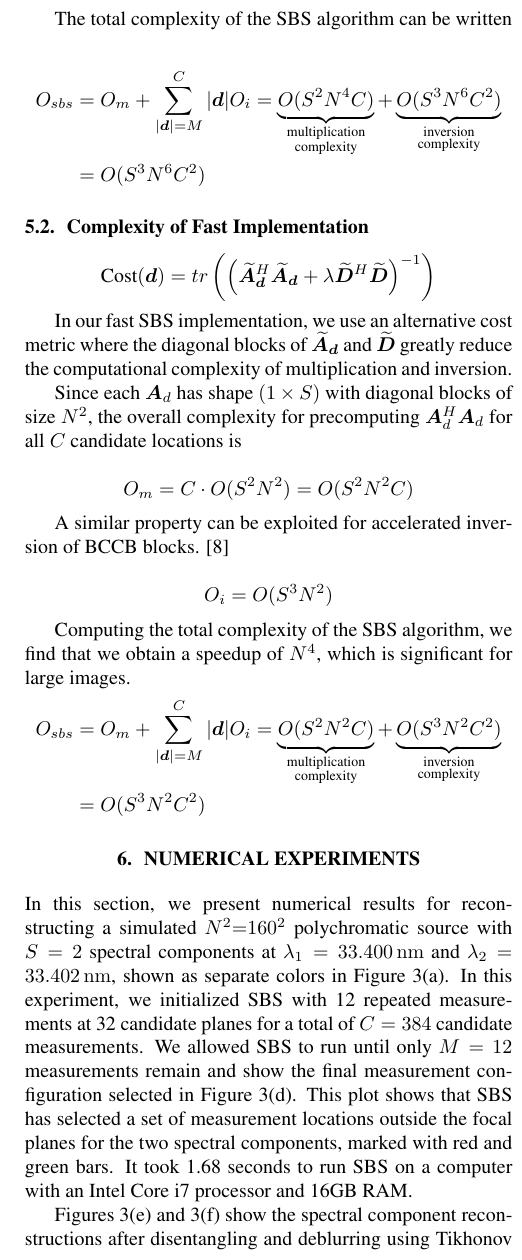
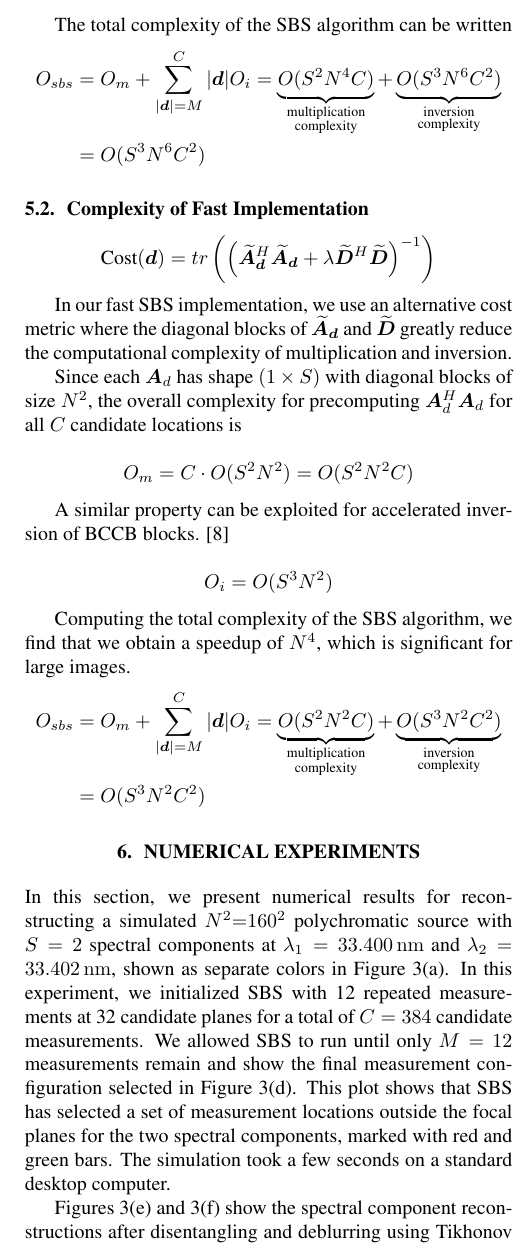
Before and after one commit to UIUC-SINE/MAS, a LaTeX paper (reports/ICASSP_2020/ICASSP.tex): part of one column of page 4 of 5, cut so that both start at the same text. Compiled offline with pdfLaTeX.

Commit message:
final touch

```diff
--- a/reports/ICASSP_2020/ICASSP.tex
+++ b/reports/ICASSP_2020/ICASSP.tex
@@ -631,6 +632,7 @@ $$O_i = O\big( (SN^2)^3 \big) = O(S^3N^6)$$
 
 The total complexity of the SBS algorithm can be written
 
+\vspace{-0.2 in}
 \begin{align*}
   O_{sbs} &= O_m + \sum_{|\bm{d}| = M}^C |\bm{d}| O_i =
   \underbrace{
@@ -719,8 +721,8 @@ of $C = 384$ candidate measurements. We allowed SBS to run until only $M = 12$
 measurements remain and show the final measurement configuration selected in
 Figure \ref{fig:results}(d).  This plot shows that SBS has selected a set of
 measurement locations outside the focal planes for the two spectral components,
-marked with red and green bars. It took 1.68 seconds to run SBS on a computer
-with an Intel Core i7 processor and 16GB RAM.
+marked with red and green bars. The simulation took a few seconds on a standard
+desktop computer.
 
 Figures \ref{fig:results}(e) and \ref{fig:results}(f) show the spectral
 component reconstructions after disentangling and deblurring using Tikhonov
```
Also changed, not shown: reports/ICASSP_2020/ICASSP.tex (1 more changed lines).
